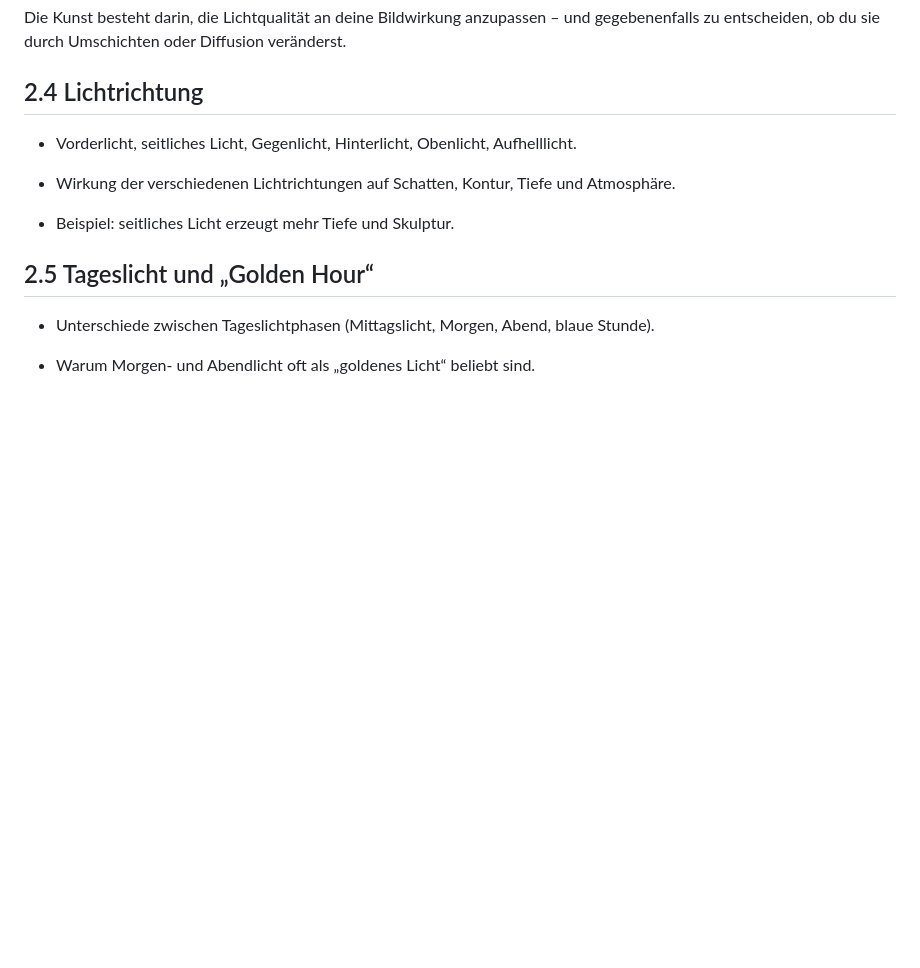
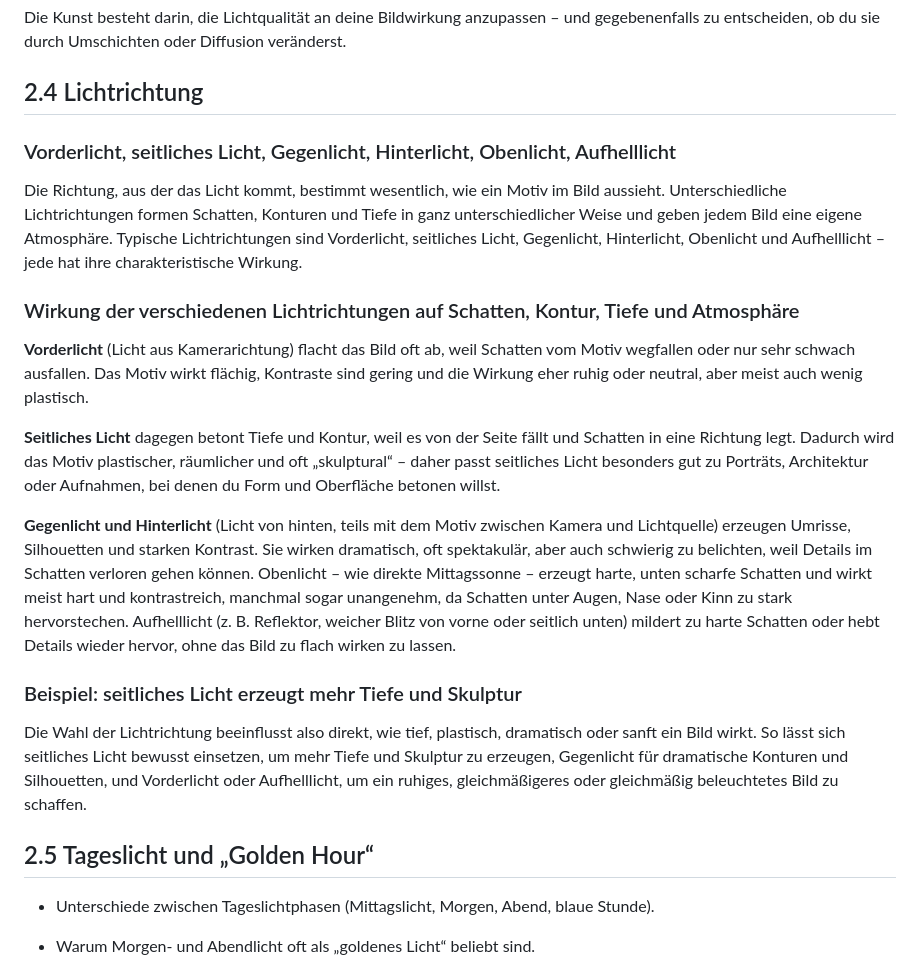
Before and after one commit to CalvinSchwob/webprojekt, a Markdown page: copy/komposition.md, the part around the change. Rendered like a GitHub page; blank space fills up the shorter version.

Commit message:
Add copy for "2.4 Lichtirichtung"

```diff
--- a/copy/komposition.md
+++ b/copy/komposition.md
@@ -167,11 +167,24 @@ Ob weiches oder hartes Licht besser ist, hängt von deiner Bildidee ab.
 Die Kunst besteht darin, die Lichtqualität an deine Bildwirkung anzupassen – und gegebenenfalls zu entscheiden, ob du sie durch Umschichten oder Diffusion veränderst.
 
 ## 2.4 Lichtrichtung
-- Vorderlicht, seitliches Licht, Gegenlicht, Hinterlicht, Obenlicht, Aufhelllicht.
 
-- Wirkung der verschiedenen Lichtrichtungen auf Schatten, Kontur, Tiefe und Atmosphäre.
+### Vorderlicht, seitliches Licht, Gegenlicht, Hinterlicht, Obenlicht, Aufhelllicht
 
-- Beispiel: seitliches Licht erzeugt mehr Tiefe und Skulptur.
+Die Richtung, aus der das Licht kommt, bestimmt wesentlich, wie ein Motiv im Bild aussieht. Unterschiedliche Lichtrichtungen formen Schatten, Konturen und Tiefe in ganz unterschiedlicher Weise und geben jedem Bild eine eigene Atmosphäre. Typische Lichtrichtungen sind Vorderlicht, seitliches Licht, Gegenlicht, Hinterlicht, Obenlicht und Aufhelllicht – jede hat ihre charakteristische Wirkung.
+
+### Wirkung der verschiedenen Lichtrichtungen auf Schatten, Kontur, Tiefe und Atmosphäre
+
+**Vorderlicht** (Licht aus Kamerarichtung) flacht das Bild oft ab, weil Schatten vom Motiv wegfallen oder nur sehr schwach ausfallen. Das Motiv wirkt flächig, Kontraste sind gering und die Wirkung eher ruhig oder neutral, aber meist auch wenig plastisch.
+
+**Seitliches Licht** dagegen betont Tiefe und Kontur, weil es von der Seite fällt und Schatten in eine Richtung legt. Dadurch wird das Motiv plastischer, räumlicher und oft „skulptural“ – daher passt seitliches Licht besonders gut zu Porträts, Architektur oder Aufnahmen, bei denen du Form und Oberfläche betonen willst.
+
+**Gegenlicht und Hinterlicht** (Licht von hinten, teils mit dem Motiv zwischen Kamera und Lichtquelle) erzeugen Umrisse, Silhouetten und starken Kontrast. Sie wirken dramatisch, oft spektakulär, aber auch schwierig zu belichten, weil Details im Schatten verloren gehen können.
+Obenlicht – wie direkte Mittagssonne – erzeugt harte, unten scharfe Schatten und wirkt meist hart und kontrastreich, manchmal sogar unangenehm, da Schatten unter Augen, Nase oder Kinn zu stark hervorstechen.
+Aufhelllicht (z. B. Reflektor, weicher Blitz von vorne oder seitlich unten) mildert zu harte Schatten oder hebt Details wieder hervor, ohne das Bild zu flach wirken zu lassen.
+
+### Beispiel: seitliches Licht erzeugt mehr Tiefe und Skulptur
+
+Die Wahl der Lichtrichtung beeinflusst also direkt, wie tief, plastisch, dramatisch oder sanft ein Bild wirkt. So lässt sich seitliches Licht bewusst einsetzen, um mehr Tiefe und Skulptur zu erzeugen, Gegenlicht für dramatische Konturen und Silhouetten, und Vorderlicht oder Aufhelllicht, um ein ruhiges, gleichmäßigeres oder gleichmäßig beleuchtetes Bild zu schaffen.
 
 ## 2.5 Tageslicht und „Golden Hour“
 - Unterschiede zwischen Tageslichtphasen (Mittagslicht, Morgen, Abend, blaue Stunde).
```
